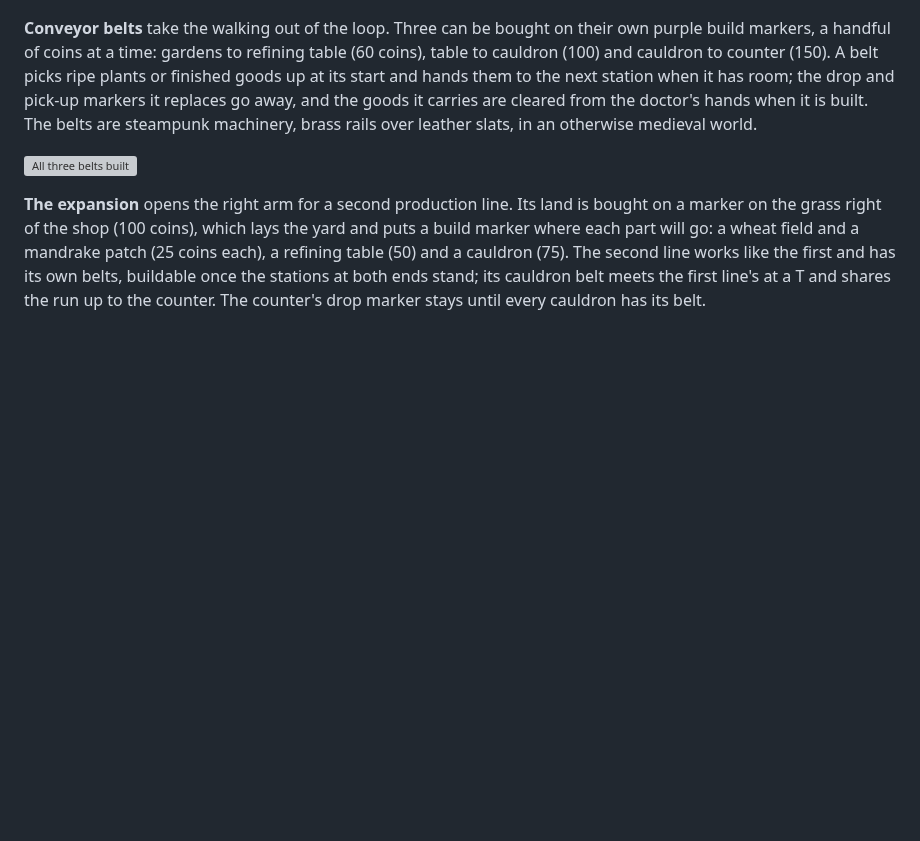
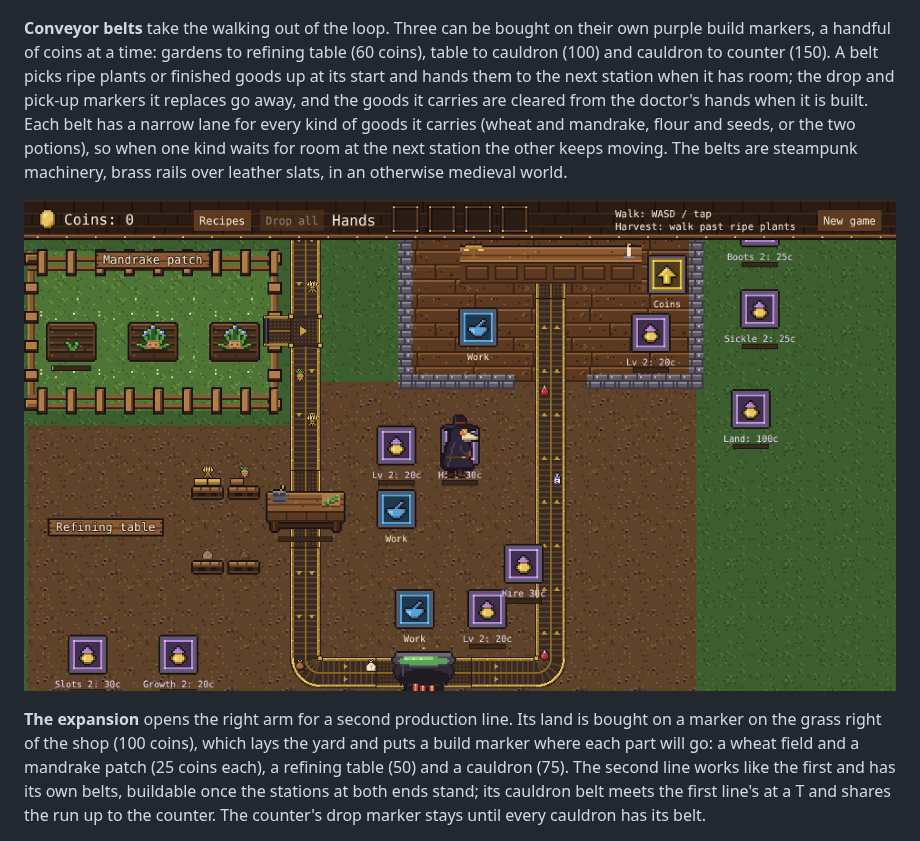
Before and after one commit to Chriszly/game-proto, a Markdown page: README.md, the part around the change. Rendered like a GitHub page; pictures changed too: docs/screenshots/belt-lanes.png (added); blank space fills up the shorter version; grey boxes are pictures that could not be loaded.

Commit message:
Show the belt lanes in the README
Created with Claude Opus 5.5 (medium)

```diff
--- a/README.md
+++ b/README.md
@@ -74,10 +74,12 @@ counter (30).
 markers, a handful of coins at a time: gardens to refining table (60 coins), table to cauldron (100)
 and cauldron to counter (150). A belt picks ripe plants or finished goods up at its start and
 hands them to the next station when it has room; the drop and pick-up markers it replaces go away,
-and the goods it carries are cleared from the doctor's hands when it is built.
+and the goods it carries are cleared from the doctor's hands when it is built. Each belt has a
+narrow lane for every kind of goods it carries (wheat and mandrake, flour and seeds, or the two
+potions), so when one kind waits for room at the next station the other keeps moving.
 The belts are steampunk machinery, brass rails over leather slats, in an otherwise medieval world.
 
-![All three belts built](docs/screenshots/belts-map.png)
+![All three belts built, with a lane for each kind of goods](docs/screenshots/belt-lanes.png)
 
 **The expansion** opens the right arm for a second production line. Its land is bought on a marker
 on the grass right of the shop (100 coins), which lays the yard and puts a build marker where each
```
